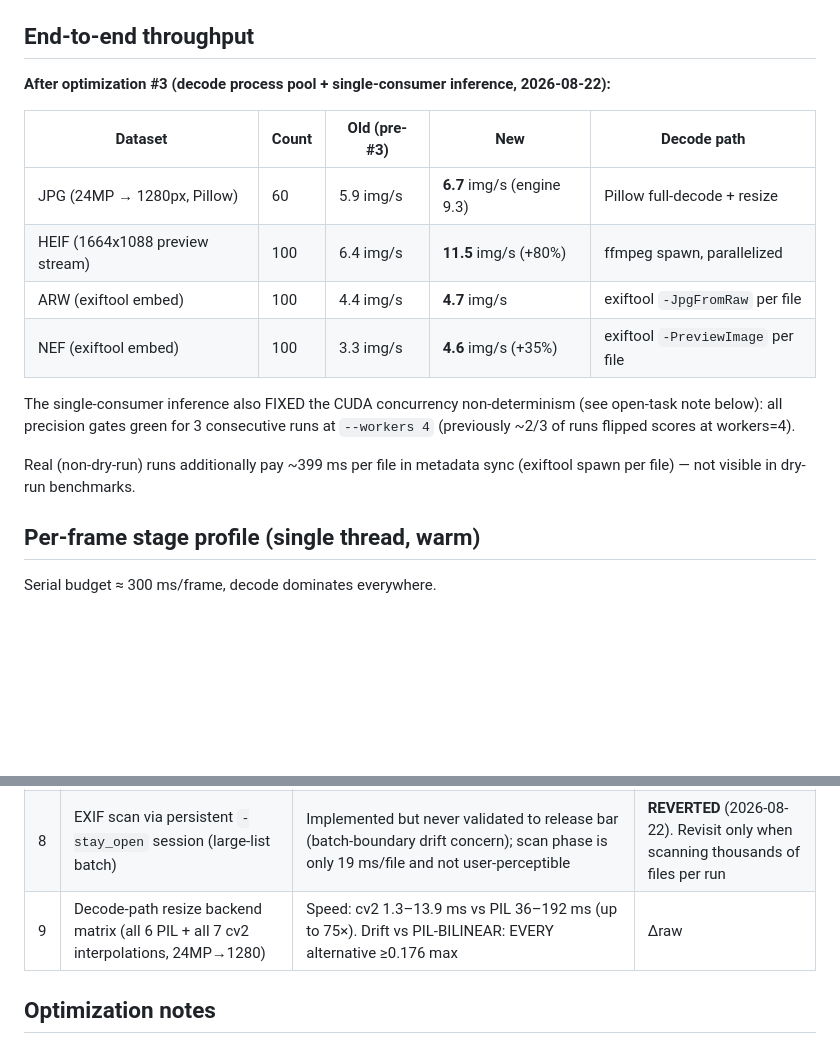
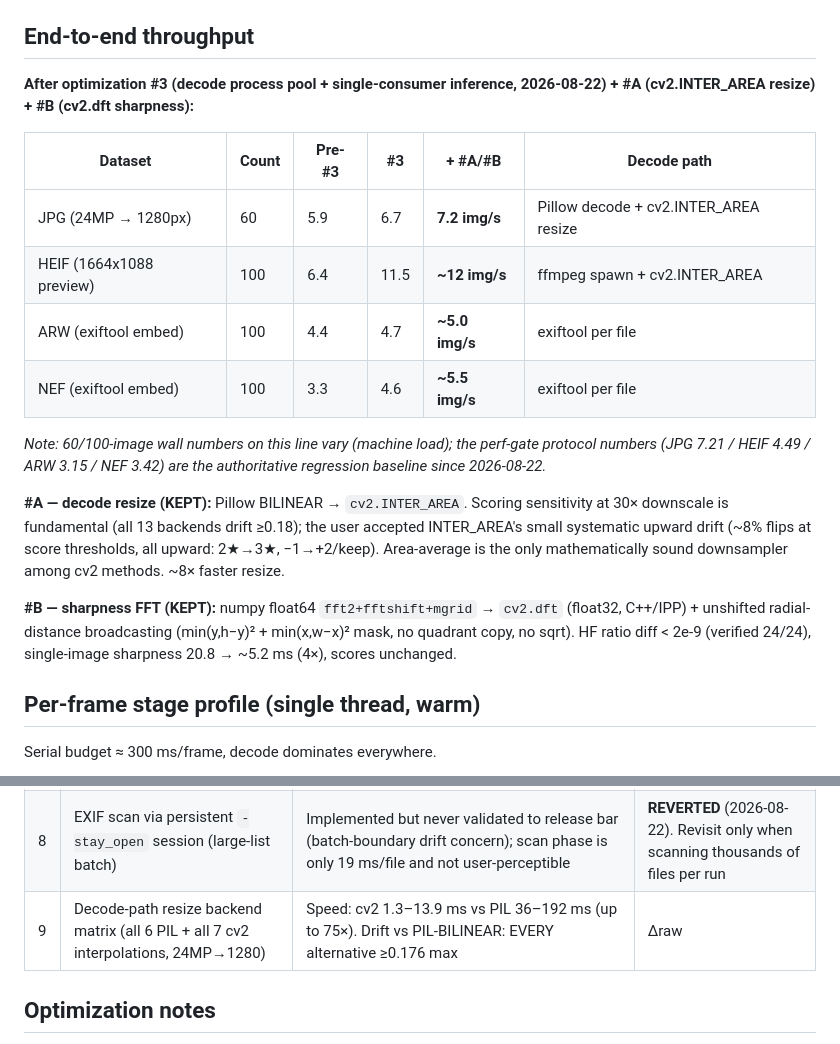
Before and after one commit to Au3C2/AutoCullingF1, a Markdown page: results/performance_baseline.md, 2 parts joined by grey strips. Drawn GitHub-style; blank space fills up the shorter version.

Commit message:
docs: record #A (cv2.INTER_AREA resize) and #B (cv2.dft sharpness)

```diff
--- a/results/performance_baseline.md
+++ b/results/performance_baseline.md
@@ -6,21 +6,29 @@ Python 3.10, AMD Zen3 CPU). All end-to-end numbers below are `--workers 4 --dry-
 
 ## End-to-end throughput
 
-**After optimization #3 (decode process pool + single-consumer inference, 2026-08-22):**
+**After optimization #3 (decode process pool + single-consumer inference, 2026-08-22) + #A (cv2.INTER_AREA resize) + #B (cv2.dft sharpness):**
 
-| Dataset | Count | Old (pre-#3) | New | Decode path |
-|---|---|---|---|---|
-| JPG (24MP → 1280px, Pillow) | 60 | 5.9 img/s | **6.7** img/s (engine 9.3) | Pillow full-decode + resize |
-| HEIF (1664x1088 preview stream) | 100 | 6.4 img/s | **11.5** img/s (+80%) | ffmpeg spawn, parallelized |
-| ARW (exiftool embed) | 100 | 4.4 img/s | **4.7** img/s | exiftool `-JpgFromRaw` per file |
-| NEF (exiftool embed) | 100 | 3.3 img/s | **4.6** img/s (+35%) | exiftool `-PreviewImage` per file |
+| Dataset | Count | Pre-#3 | #3 | **+ #A/#B** | Decode path |
+|---|---|---|---|---|---|
+| JPG (24MP → 1280px) | 60 | 5.9 | 6.7 | **7.2 img/s** | Pillow decode + cv2.INTER_AREA resize |
+| HEIF (1664x1088 preview) | 100 | 6.4 | 11.5 | **~12 img/s** | ffmpeg spawn + cv2.INTER_AREA |
+| ARW (exiftool embed) | 100 | 4.4 | 4.7 | **~5.0 img/s** | exiftool per file |
+| NEF (exiftool embed) | 100 | 3.3 | 4.6 | **~5.5 img/s** | exiftool per file |
 
-The single-consumer inference also FIXED the CUDA concurrency non-determinism
-(see open-task note below): all precision gates green for 3 consecutive runs
-at `--workers 4` (previously ~2/3 of runs flipped scores at workers=4).
+*Note: 60/100-image wall numbers on this line vary (machine load); the perf-gate
+protocol numbers (JPG 7.21 / HEIF 4.49 / ARW 3.15 / NEF 3.42) are the
+authoritative regression baseline since 2026-08-22.*
 
-Real (non-dry-run) runs additionally pay ~399 ms per file in metadata sync
-(exiftool spawn per file) — not visible in dry-run benchmarks.
+**#A — decode resize (KEPT):** Pillow BILINEAR → `cv2.INTER_AREA`. Scoring
+sensitivity at 30× downscale is fundamental (all 13 backends drift ≥0.18); the
+user accepted INTER_AREA's small systematic upward drift (~8% flips at score
+thresholds, all upward: 2★→3★, −1→+2/keep). Area-average is the only
+mathematically sound downsampler among cv2 methods. ~8× faster resize.
+
+**#B — sharpness FFT (KEPT):** numpy float64 `fft2+fftshift+mgrid` → `cv2.dft`
+(float32, C++/IPP) + unshifted radial-distance broadcasting (min(y,h−y)² +
+min(x,w−x)² mask, no quadrant copy, no sqrt). HF ratio diff < 2e-9 (verified
+24/24), single-image sharpness 20.8 → ~5.2 ms (4×), scores unchanged.
 
 ## Per-frame stage profile (single thread, warm)
 
@@ -85,7 +93,7 @@ Target after #1–#6: serial critical path ≈ 21 ms/frame → 25–35 img/s JPG
 | 6 | Batch metadata write (persistent exiftool `-stay_open` session, text protocol, one process for all files) | `update_image_metadata_batch` measured 60 ms/file vs 458 ms/file per-spawn (7.6×); read-back verified 12/12 ratings correct; precision gates 6/6 green; real 60-JPG run no longer charged per-file spawn (engine 9.3 img/s = dry-run rate) | **KEPT** (2026-08-22) |
 | 7 | Sharpness offloaded to a 2-worker process pool (deferred-finalize pipeline: frame i sharpness computes while frame i+1 detects) | Deterministic (two runs bit-identical). BUT zero end-to-end gain on all four datasets (JPG 6.4 vs 6.7, HEIF 11.3 vs 11.5, ARW 4.7, NEF 4.7 — all within noise of #3 figures); decode supply (4 workers × 186 ms JPG) is the actual bottleneck and the extra 2 workers compete for CPU | **REVERTED** (2026-08-22). Serial path is no longer the limiter; raising decode parallelism is the lever, not more consumer-side overlap |
 | 8 | EXIF scan via persistent `-stay_open` session (large-list batch) | Implemented but never validated to release bar (batch-boundary drift concern); scan phase is only 19 ms/file and not user-perceptible | **REVERTED** (2026-08-22). Revisit only when scanning thousands of files per run |
-| 9 | Decode-path resize backend matrix (all 6 PIL + all 7 cv2 interpolations, 24MP→1280) | Speed: cv2 1.3–13.9 ms vs PIL 36–192 ms (up to 75×). Drift vs PIL-BILINEAR: EVERY alternative ≥0.176 max |Δraw| (BOX/HAMMING lowest at 0.18/0.21) with 3–4/6 rating flips — none within even 0.005, let alone 0.001. Only PIL-BILINEAR itself satisfies 0.001 | **NO viable alternative** (2026-08-22). Scoring is fundamentally sensitive to interpolation kernels at 30× downscale (sharpness FFT + detection conf change); decode resize stays Pillow-BILINEAR |
+| 9 | Decode-path resize backend matrix (all 6 PIL + all 7 cv2 interpolations, 24MP→1280) | Speed: cv2 1.3–13.9 ms vs PIL 36–192 ms (up to 75×). Drift vs PIL-BILINEAR: EVERY alternative ≥0.176 max |Δraw| (BOX/HAMMING lowest at 0.18/0.21) with 3–4/6 rating flips — none within even 0.005, let alone 0.001. Only PIL-BILINEAR itself satisfies 0.001 | **SUPERSEDED by #A** (2026-08-22): user accepted cv2.INTER_AREA (area-average ~8× faster, ≤8–22% upward-only flips at boundaries); gates re-locked to the new pipeline |
 
 ## Optimization notes
 
```
Also changed, not shown: AGENTS.md (+14 -14 lines).
